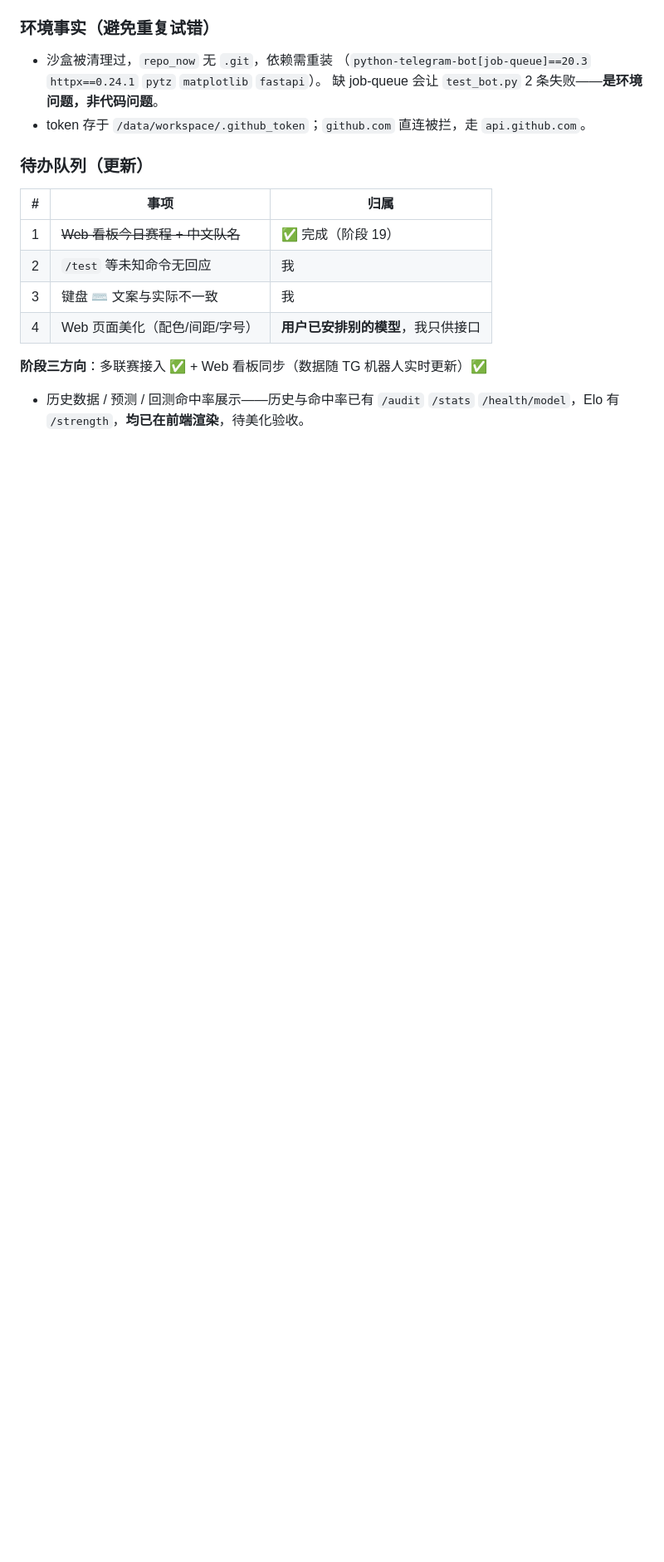
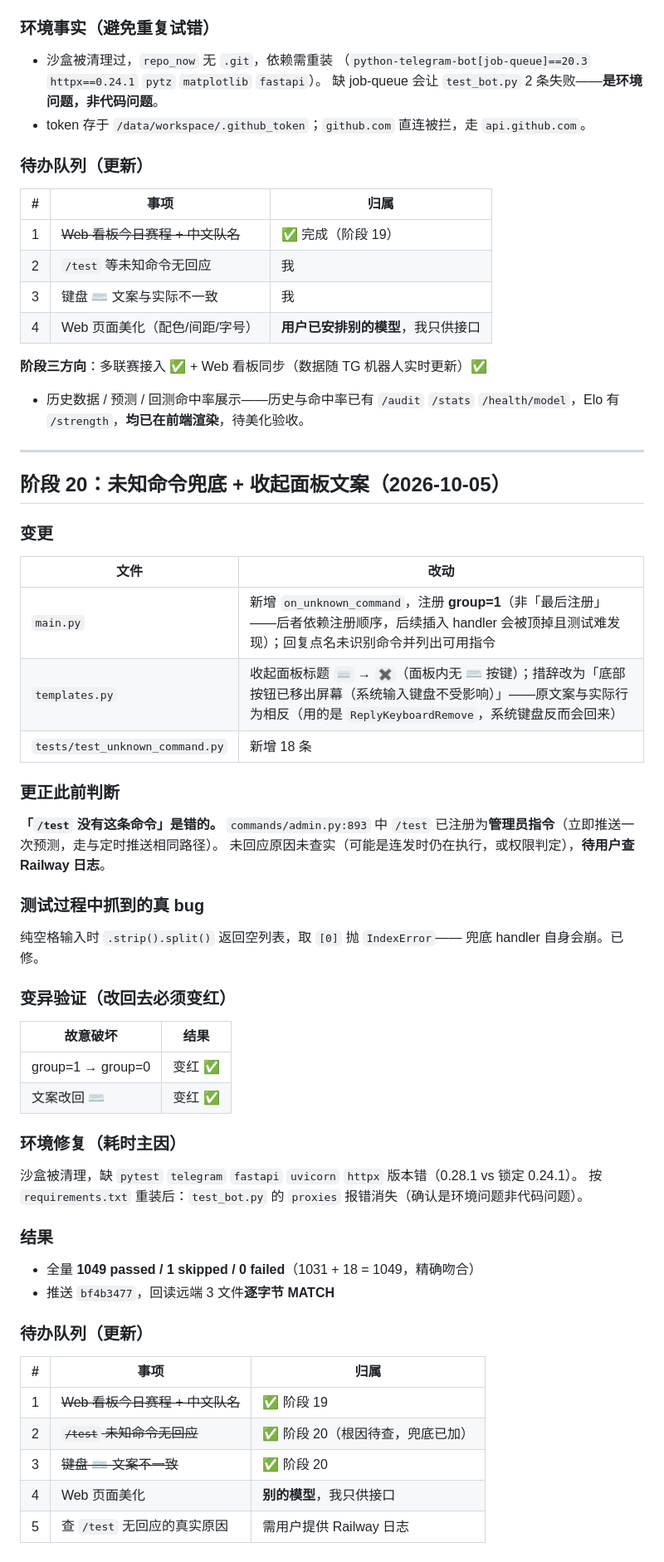
Before and after one commit to modouxin-dev/football-prediction-bot, a Markdown page: PROGRESS.md, the part around the change. Shown at 83% size. Drawn GitHub-style; blank space fills up the shorter version.

Commit message:
docs: 记录阶段 20（未知命令兜底 + 面板文案修正）

```diff
--- a/PROGRESS.md
+++ b/PROGRESS.md
@@ -1152,3 +1152,53 @@ Cuarto`、`Racing Club`、`Huracan`、`Aldosivi`），分组标题也是数据
 **阶段三方向**：多联赛接入 ✅ + Web 看板同步（数据随 TG 机器人实时更新）✅
 + 历史数据 / 预测 / 回测命中率展示——历史与命中率已有 `/audit` `/stats`
 `/health/model`，Elo 有 `/strength`，**均已在前端渲染**，待美化验收。
+
+---
+
+## 阶段 20：未知命令兜底 + 收起面板文案（2026-10-05）
+
+### 变更
+
+| 文件 | 改动 |
+|---|---|
+| `main.py` | 新增 `on_unknown_command`，注册 **group=1**（非「最后注册」——后者依赖注册顺序，后续插入 handler 会被顶掉且测试难发现）；回复点名未识别命令并列出可用指令 |
+| `templates.py` | 收起面板标题 `⌨️` → `✖️`（面板内无 ⌨️ 按键）；措辞改为「底部按钮已移出屏幕（系统输入键盘不受影响）」——原文案与实际行为相反（用的是 `ReplyKeyboardRemove`，系统键盘反而会回来） |
+| `tests/test_unknown_command.py` | 新增 18 条 |
+
+### 更正此前判断
+
+**「`/test` 没有这条命令」是错的。** `commands/admin.py:893` 中 `/test`
+已注册为**管理员指令**（立即推送一次预测，走与定时推送相同路径）。
+未回应原因未查实（可能是连发时仍在执行，或权限判定），**待用户查 Railway 日志**。
+
+### 测试过程中抓到的真 bug
+
+纯空格输入时 `.strip().split()` 返回空列表，取 `[0]` 抛 `IndexError`——
+兜底 handler 自身会崩。已修。
+
+### 变异验证（改回去必须变红）
+
+| 故意破坏 | 结果 |
+|---|---|
+| group=1 → group=0 | 变红 ✅ |
+| 文案改回 ⌨️ | 变红 ✅ |
+
+### 环境修复（耗时主因）
+
+沙盒被清理，缺 `pytest` `telegram` `fastapi` `uvicorn` `httpx` 版本错（0.28.1 vs 锁定 0.24.1）。
+按 `requirements.txt` 重装后：`test_bot.py` 的 `proxies` 报错消失（确认是环境问题非代码问题）。
+
+### 结果
+
+- 全量 **1049 passed / 1 skipped / 0 failed**（1031 + 18 = 1049，精确吻合）
+- 推送 `bf4b3477`，回读远端 3 文件**逐字节 MATCH**
+
+### 待办队列（更新）
+
+| # | 事项 | 归属 |
+|---|---|---|
+| 1 | ~~Web 看板今日赛程 + 中文队名~~ | ✅ 阶段 19 |
+| 2 | ~~`/test` 未知命令无回应~~ | ✅ 阶段 20（根因待查，兜底已加） |
+| 3 | ~~键盘 ⌨️ 文案不一致~~ | ✅ 阶段 20 |
+| 4 | Web 页面美化 | **别的模型**，我只供接口 |
+| 5 | 查 `/test` 无回应的真实原因 | 需用户提供 Railway 日志 |
```
